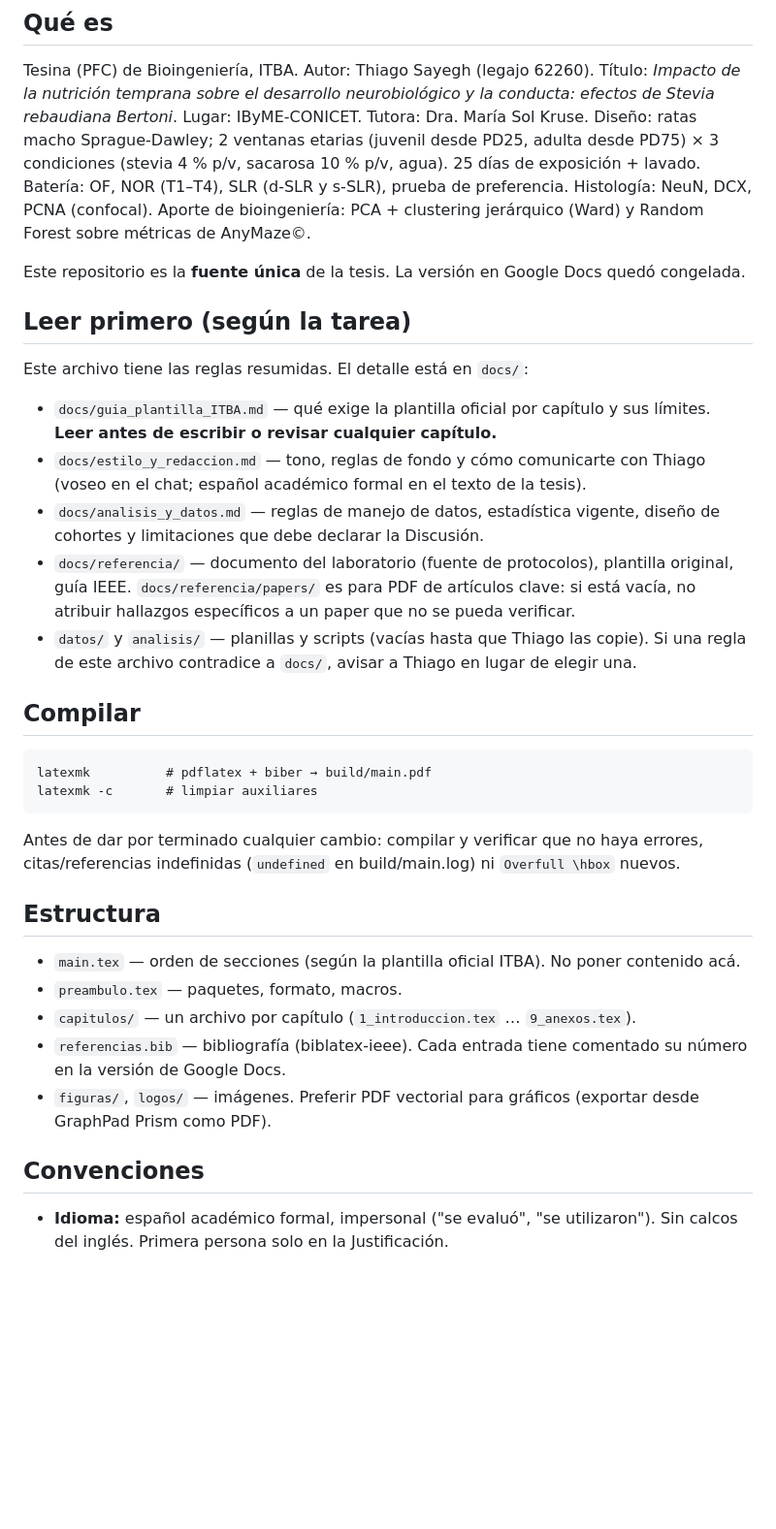
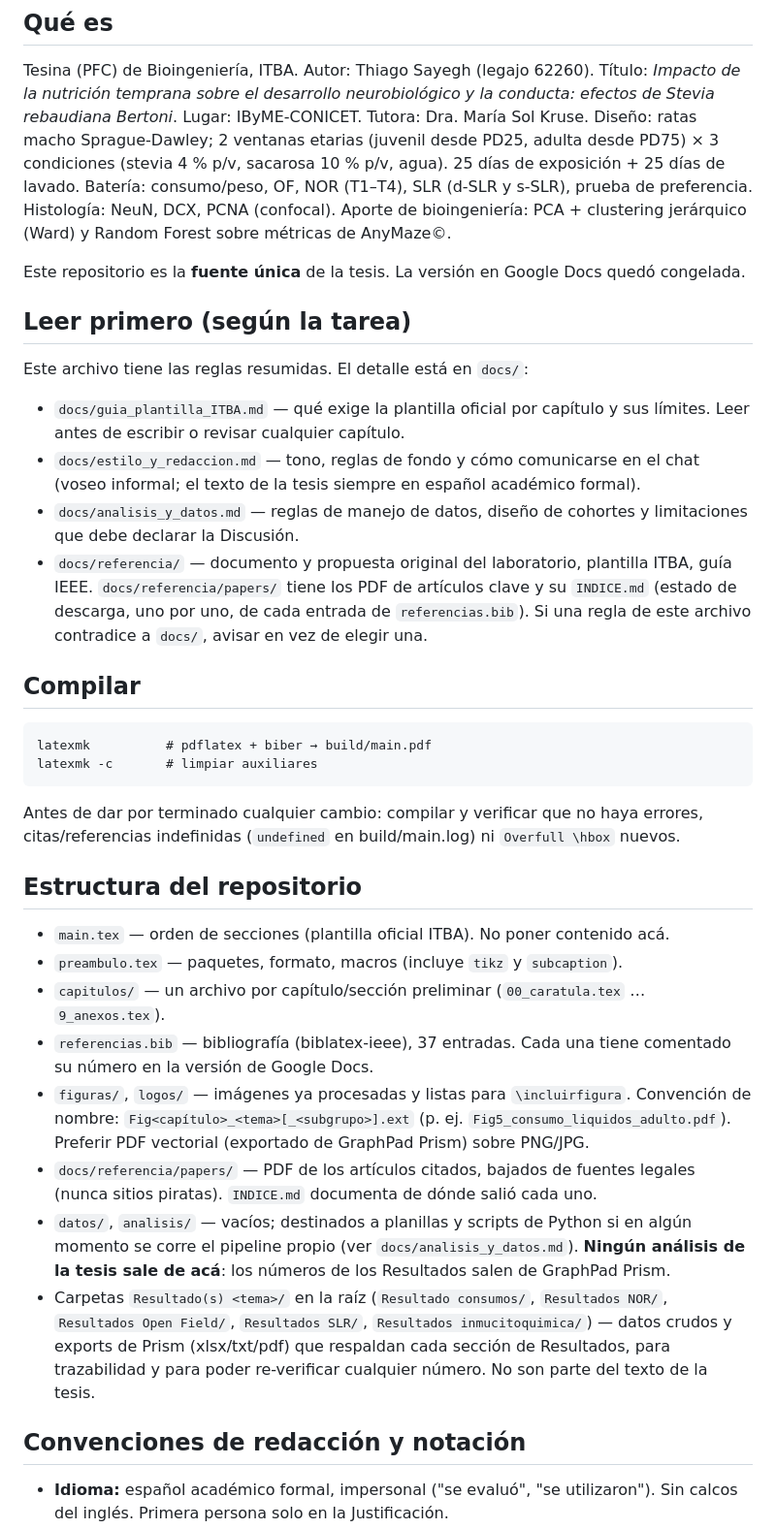
Before and after one commit to thiagosayegh/tesis-pfc, a Markdown page: CLAUDE.md, the part around one of its changes. Shown at 97% size. Drawn GitHub-style; blank space fills up the shorter version.

````diff
--- a/CLAUDE.md
+++ b/CLAUDE.md
@@ -4,18 +4,17 @@
 Tesina (PFC) de Bioingeniería, ITBA. Autor: Thiago Sayegh (legajo 62260).
 Título: *Impacto de la nutrición temprana sobre el desarrollo neurobiológico y la conducta: efectos de Stevia rebaudiana Bertoni*.
 Lugar: IByME-CONICET. Tutora: Dra. María Sol Kruse.
-Diseño: ratas macho Sprague-Dawley; 2 ventanas etarias (juvenil desde PD25, adulta desde PD75) × 3 condiciones (stevia 4 % p/v, sacarosa 10 % p/v, agua). 25 días de exposición + lavado. Batería: OF, NOR (T1–T4), SLR (d-SLR y s-SLR), prueba de preferencia. Histología: NeuN, DCX, PCNA (confocal). Aporte de bioingeniería: PCA + clustering jerárquico (Ward) y Random Forest sobre métricas de AnyMaze©.
+Diseño: ratas macho Sprague-Dawley; 2 ventanas etarias (juvenil desde PD25, adulta desde PD75) × 3 condiciones (stevia 4 % p/v, sacarosa 10 % p/v, agua). 25 días de exposición + 25 días de lavado. Batería: consumo/peso, OF, NOR (T1–T4), SLR (d-SLR y s-SLR), prueba de preferencia. Histología: NeuN, DCX, PCNA (confocal). Aporte de bioingeniería: PCA + clustering jerárquico (Ward) y Random Forest sobre métricas de AnyMaze©.
 
 Este repositorio es la **fuente única** de la tesis. La versión en Google Docs quedó congelada.
 
 ## Leer primero (según la tarea)
 Este archivo tiene las reglas resumidas. El detalle está en `docs/`:
-- `docs/guia_plantilla_ITBA.md` — qué exige la plantilla oficial por capítulo y sus límites. **Leer antes de escribir o revisar cualquier capítulo.**
-- `docs/estilo_y_redaccion.md` — tono, reglas de fondo y cómo comunicarte con Thiago (voseo en el chat; español académico formal en el texto de la tesis).
-- `docs/analisis_y_datos.md` — reglas de manejo de datos, estadística vigente, diseño de cohortes y limitaciones que debe declarar la Discusión.
-- `docs/referencia/` — documento del laboratorio (fuente de protocolos), plantilla original, guía IEEE. `docs/referencia/papers/` es para PDF de artículos clave: si está vacía, no atribuir hallazgos específicos a un paper que no se pueda verificar.
-- `datos/` y `analisis/` — planillas y scripts (vacías hasta que Thiago las copie).
-Si una regla de este archivo contradice a `docs/`, avisar a Thiago en lugar de elegir una.
+- `docs/guia_plantilla_ITBA.md` — qué exige la plantilla oficial por capítulo y sus límites. Leer antes de escribir o revisar cualquier capítulo.
+- `docs/estilo_y_redaccion.md` — tono, reglas de fondo y cómo comunicarse en el chat (voseo informal; el texto de la tesis siempre en español académico formal).
+- `docs/analisis_y_datos.md` — reglas de manejo de datos, diseño de cohortes y limitaciones que debe declarar la Discusión.
+- `docs/referencia/` — documento y propuesta original del laboratorio, plantilla ITBA, guía IEEE. `docs/referencia/papers/` tiene los PDF de artículos clave y su `INDICE.md` (estado de descarga, uno por uno, de cada entrada de `referencias.bib`).
+Si una regla de este archivo contradice a `docs/`, avisar en vez de elegir una.
 
 ## Compilar
 ```
@@ -24,12 +23,15 @@ latexmk -c       # limpiar auxiliares
 ```
 Antes de dar por terminado cualquier cambio: compilar y verificar que no haya errores, citas/referencias indefinidas (`undefined` en build/main.log) ni `Overfull \hbox` nuevos.
 
-## Estructura
-- `main.tex` — orden de secciones (según la plantilla oficial ITBA). No poner contenido acá.
-- `preambulo.tex` — paquetes, formato, macros.
-- `capitulos/` — un archivo por capítulo (`1_introduccion.tex` … `9_anexos.tex`).
-- `referencias.bib` — bibliografía (biblatex-ieee). Cada entrada tiene comentado su número en la versión de Google Docs.
-- `figuras/`, `logos/` — imágenes. Preferir PDF vectorial para gráficos (exportar desde GraphPad Prism como PDF).
+## Estructura del repositorio
+- `main.tex` — orden de secciones (plantilla oficial ITBA). No poner contenido acá.
+- `preambulo.tex` — paquetes, formato, macros (incluye `tikz` y `subcaption`).
+- `capitulos/` — un archivo por capítulo/sección preliminar (`00_caratula.tex` … `9_anexos.tex`).
+- `referencias.bib` — bibliografía (biblatex-ieee), 37 entradas. Cada una tiene comentado su número en la versión de Google Docs.
+- `figuras/`, `logos/` — imágenes ya procesadas y listas para `\incluirfigura`. Convención de nombre: `Fig<capítulo>_<tema>[_<subgrupo>].ext` (p. ej. `Fig5_consumo_liquidos_adulto.pdf`). Preferir PDF vectorial (exportado de GraphPad Prism) sobre PNG/JPG.
+- `docs/referencia/papers/` — PDF de los artículos citados, bajados de fuentes legales (nunca sitios piratas). `INDICE.md` documenta de dónde salió cada uno.
+- `datos/`, `analisis/` — vacíos; destinados a planillas y scripts de Python si en algún momento se corre el pipeline propio (ver `docs/analisis_y_datos.md`). **Ningún análisis de la tesis sale de acá**: los números de los Resultados salen de GraphPad Prism.
+- Carpetas `Resultado(s) <tema>/` en la raíz (`Resultado consumos/`, `Resultados NOR/`, `Resultados Open Field/`, `Resultados SLR/`, `Resultados inmucitoquimica/`) — datos crudos y exports de Prism (xlsx/txt/pdf) que respaldan cada sección de Resultados, para trazabilidad y para poder re-verificar cualquier número. No son parte del texto de la tesis.
 
-## Convenciones
+## Convenciones de redacción y notación
 - **Idioma:** español académico formal, impersonal ("se evaluó", "se utilizaron"). Sin calcos del inglés. Primera persona solo en la Justificación.
````
Also changed, not shown: other parts of CLAUDE.md (+50 -45 lines).
